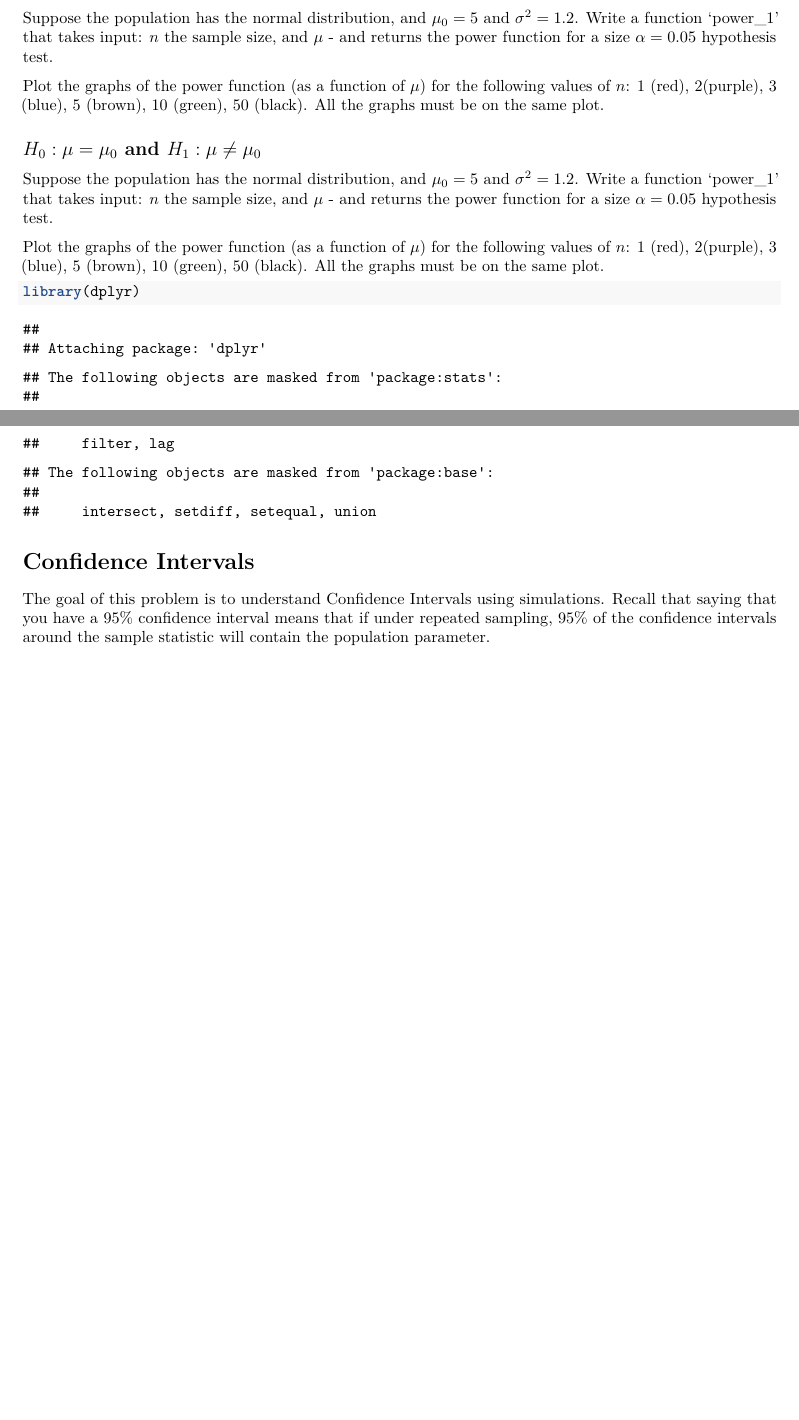
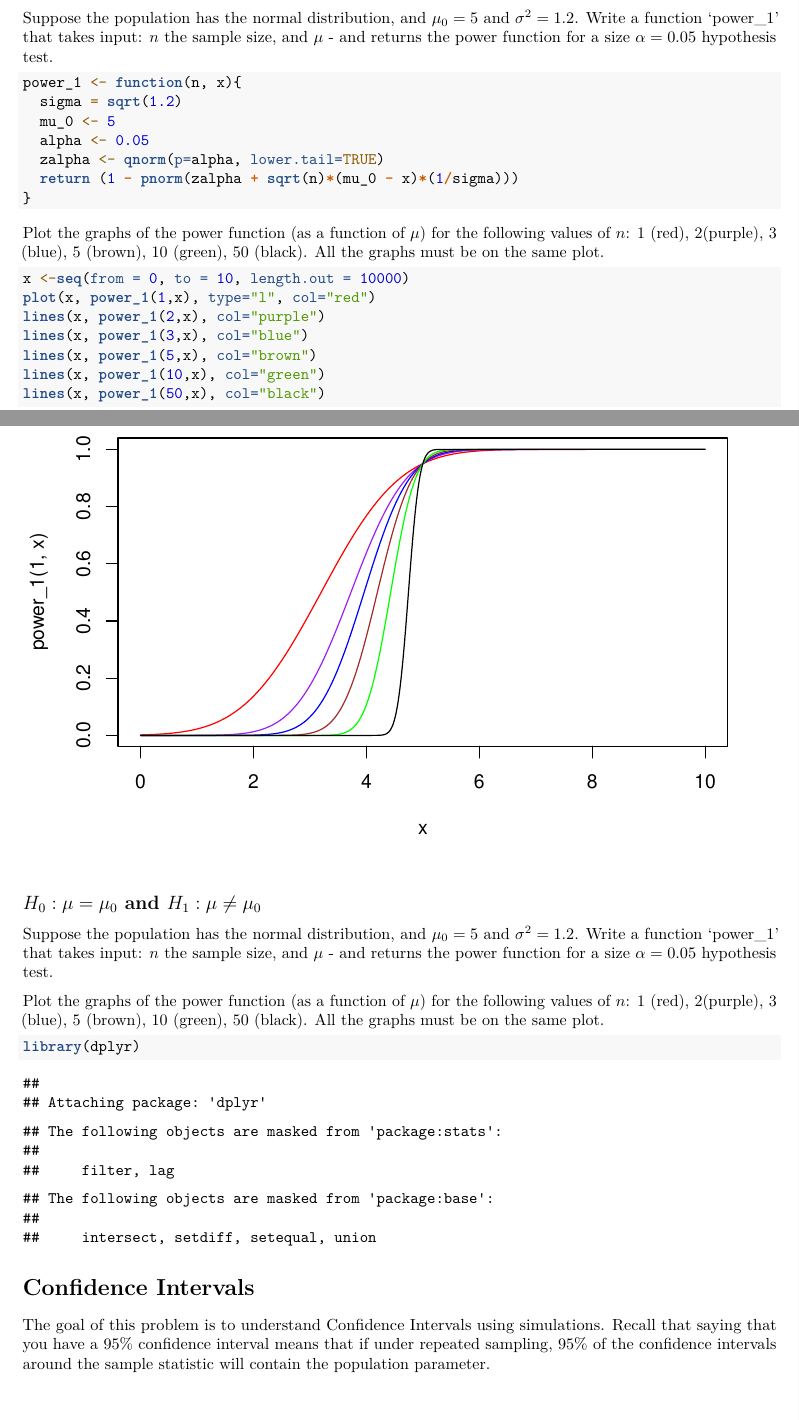
Before and after one commit to MatthewFoulk/STAT420_Proj3, an R Markdown document (Stat420_R3.Rmd): two parts of pages 1 and 2 of 6 before the commit and two parts of pages 1 and 2 of 7 after it, joined at a grey line, cut so that both start at the same text, the shorter picture padded with empty space. Rendered offline with R 4.5, knitr and Pandoc, then LaTeX, with nearby package versions.

Commit message:
Graphing first part of part one

````diff
--- a/Stat420_R3.Rmd
+++ b/Stat420_R3.Rmd
@@ -15,14 +15,26 @@ output:
 Suppose the population has the normal distribution, and $\mu_0 = 5$ and $\sigma^2 = 1.2$. Write a function 'power_1' that takes input: $n$ the sample size, and $\mu$ - and returns the power function for a size $\alpha = 0.05$ hypothesis test.
 
 ```{r}
-
+power_1 <- function(n, x){
+  sigma = sqrt(1.2)
+  mu_0 <- 5
+  alpha <- 0.05
+  zalpha <- qnorm(p=alpha, lower.tail=TRUE)
+  return (1 - pnorm(zalpha + sqrt(n)*(mu_0 - x)*(1/sigma)))
+}
 ```
 
 
 Plot the graphs of the power function (as a function of $\mu$) for the following values of $n$: 1 (red), 2(purple), 3 (blue), 5 (brown), 10 (green), 50 (black). All the graphs must be on the same plot.
 
 ```{r}
-
+x <-seq(from = 0, to = 10, length.out = 10000)
+plot(x, power_1(1,x), type="l", col="red")
+lines(x, power_1(2,x), col="purple")
+lines(x, power_1(3,x), col="blue")
+lines(x, power_1(5,x), col="brown")
+lines(x, power_1(10,x), col="green")
+lines(x, power_1(50,x), col="black")
 ```
 
 ## $H_0 : \mu = \mu_0$ and $H_1: \mu \neq \mu_0$
````
Also changed, not shown: Stat420_R3.Rmd (12 more changed lines).
